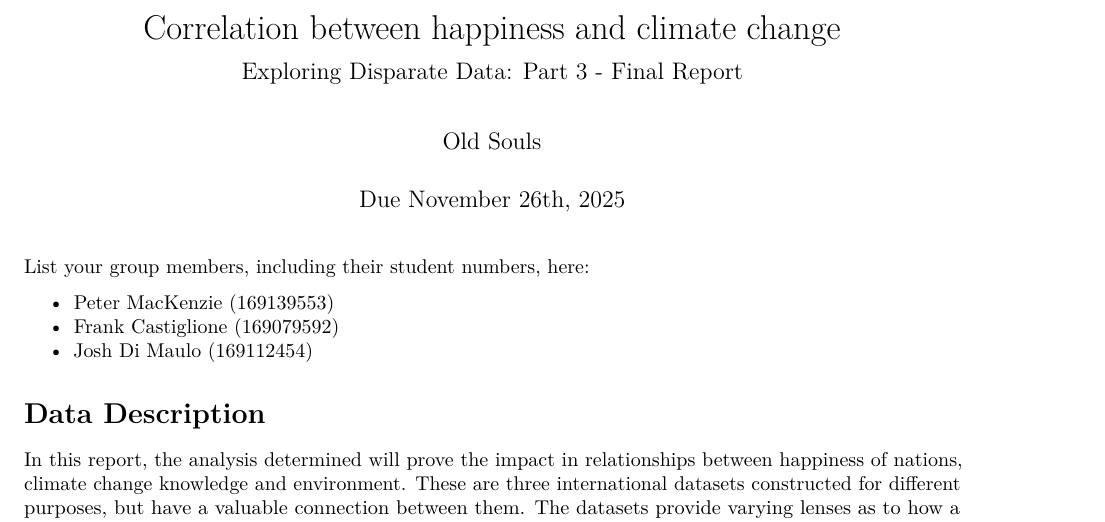
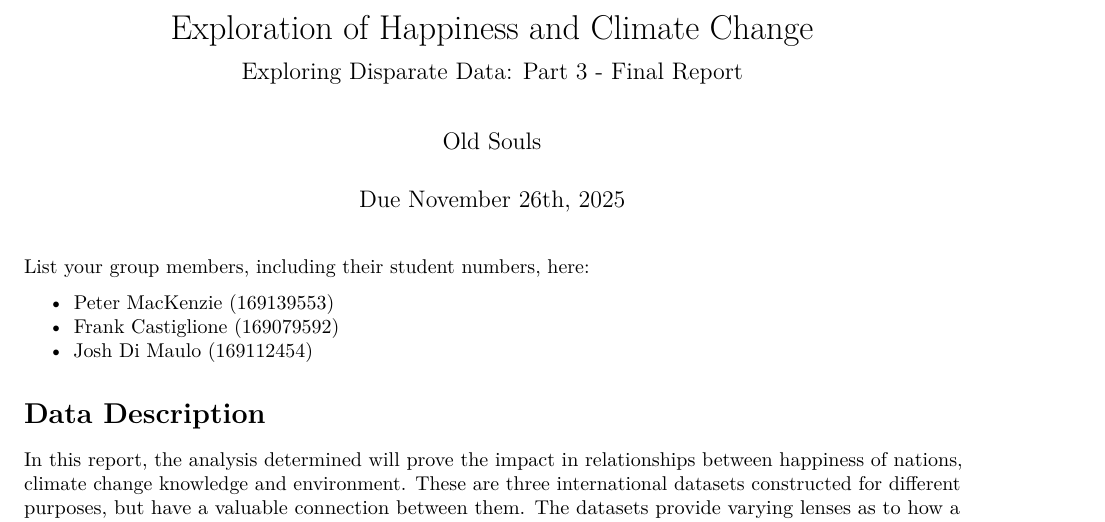
Before and after one commit to pmack31/DATA100-Assignment-3-Part-2, an R Markdown document (DATA100Assignment3PartII_Final_Report_Template.Rmd): part of page 1 of 13, cut at the place of the change. Rendered offline with R 4.5, knitr and Pandoc, then LaTeX, with nearby package versions; some code elsewhere in the file could not run offline; column names are cleaned by a stand-in for the janitor package.

Commit message:
Update DATA100Assignment3PartII_Final_Report_Template.Rmd

```diff
--- a/DATA100Assignment3PartII_Final_Report_Template.Rmd
+++ b/DATA100Assignment3PartII_Final_Report_Template.Rmd
@@ -1,5 +1,5 @@
 ---
-title: "Correlation between happiness and climate change"
+title: "Exploration of Happiness and Climate Change"
 subtitle: "Exploring Disparate Data: Part 3 - Final Report"
 author: "Old Souls"
 date: "Due November 26th, 2025"
```
